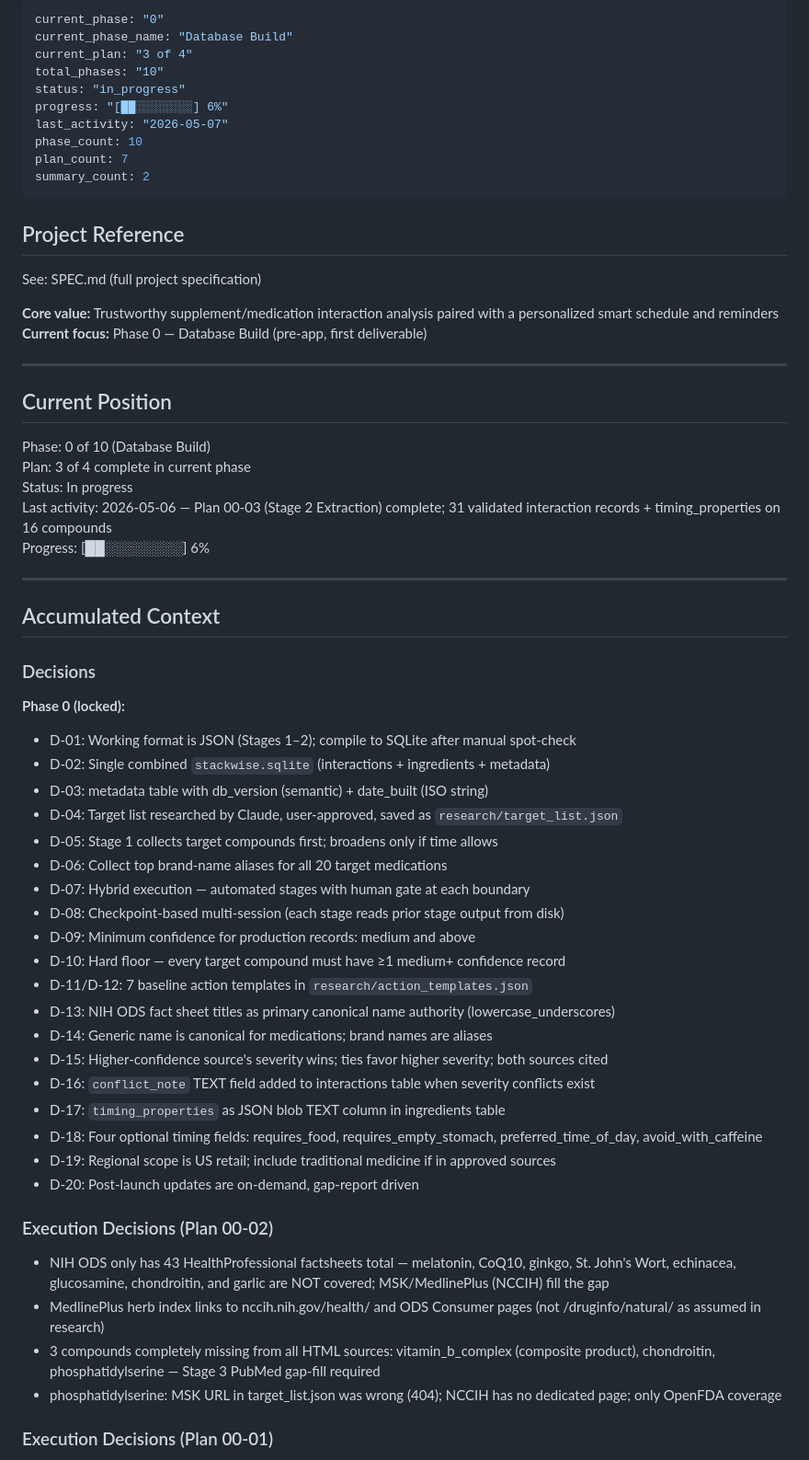
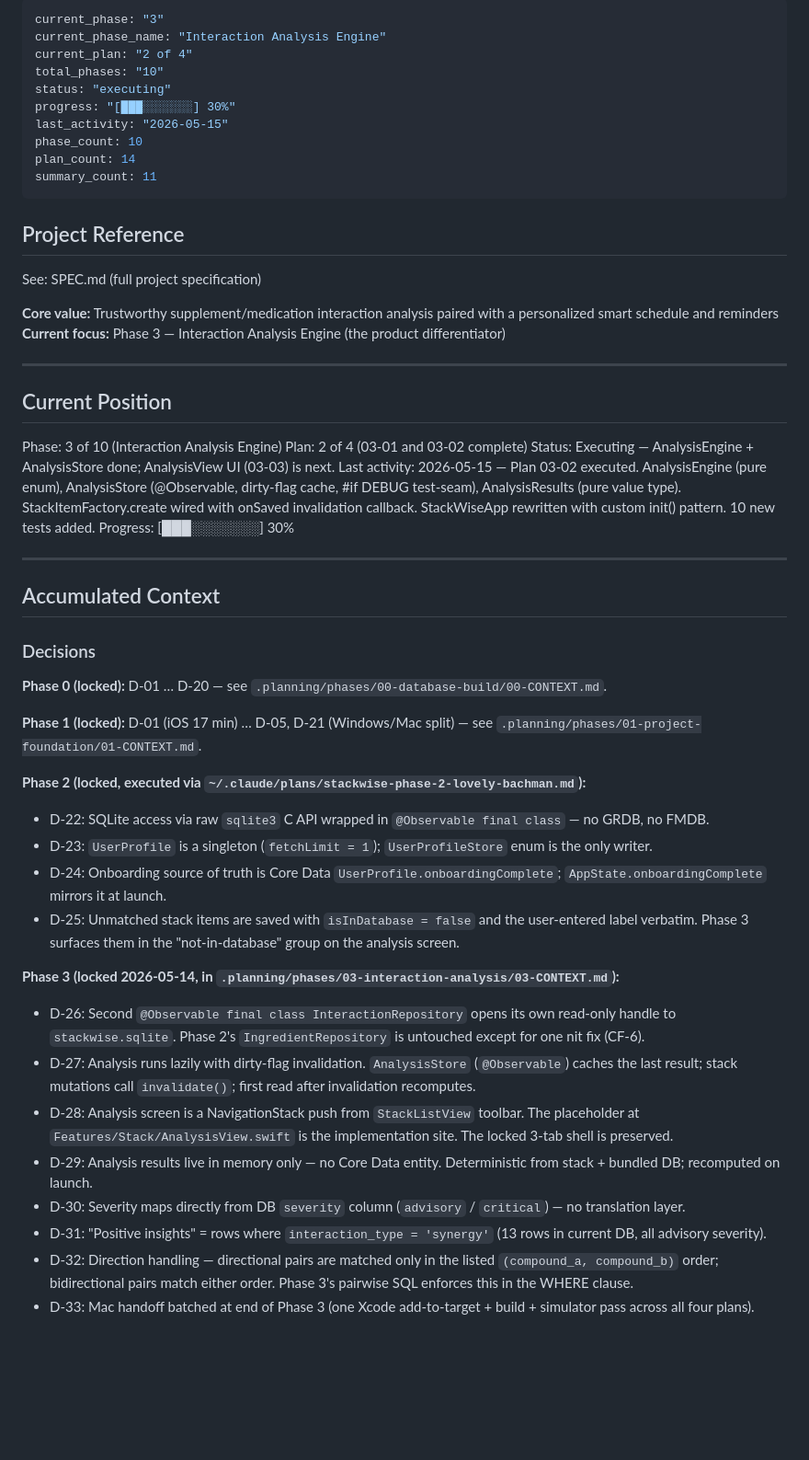
Before and after one commit to Alfonso-Castano/Supplement-Manager, a Markdown page: .planning/STATE.md, the part around one of its changes. Shown at 92% size. GitHub-like rendering; blank space fills up the shorter version.

Commit message:
docs(03-02): complete AnalysisEngine + AnalysisStore plan
- Add 03-02-SUMMARY.md documenting all files created/modified, typed accessor decision, and #if DEBUG test-seam
- Update STATE.md: plan 2 of 4, decisions D-34/D-35, session continuity updated

```diff
--- a/.planning/STATE.md
+++ b/.planning/STATE.md
@@ -1,14 +1,14 @@
 ---
-current_phase: "0"
-current_phase_name: "Database Build"
-current_plan: "3 of 4"
+current_phase: "3"
+current_phase_name: "Interaction Analysis Engine"
+current_plan: "2 of 4"
 total_phases: "10"
-status: "in_progress"
-progress: "[██░░░░░░░░] 6%"
-last_activity: "2026-05-07"
+status: "executing"
+progress: "[███░░░░░░░] 30%"
+last_activity: "2026-05-15"
 phase_count: 10
-plan_count: 7
-summary_count: 2
+plan_count: 14
+summary_count: 11
 ---
 
 ## Project Reference
@@ -16,17 +16,17 @@ summary_count: 2
 See: SPEC.md (full project specification)
 
 **Core value:** Trustworthy supplement/medication interaction analysis paired with a personalized smart schedule and reminders
-**Current focus:** Phase 0 — Database Build (pre-app, first deliverable)
+**Current focus:** Phase 3 — Interaction Analysis Engine (the product differentiator)
 
 ---
 
 ## Current Position
 
-Phase: 0 of 10 (Database Build)
-Plan: 3 of 4 complete in current phase
-Status: In progress
-Last activity: 2026-05-06 — Plan 00-03 (Stage 2 Extraction) complete; 31 validated interaction records + timing_properties on 16 compounds
-Progress: [██░░░░░░░░] 6%
+Phase: 3 of 10 (Interaction Analysis Engine)
+Plan: 2 of 4 (03-01 and 03-02 complete)
+Status: Executing — AnalysisEngine + AnalysisStore done; AnalysisView UI (03-03) is next.
+Last activity: 2026-05-15 — Plan 03-02 executed. AnalysisEngine (pure enum), AnalysisStore (@Observable, dirty-flag cache, #if DEBUG test-seam), AnalysisResults (pure value type). StackItemFactory.create wired with onSaved invalidation callback. StackWiseApp rewritten with custom init() pattern. 10 new tests added.
+Progress: [███░░░░░░░] 30%
 
 ---
 
@@ -34,33 +34,23 @@ Progress: [██░░░░░░░░] 6%
 
 ### Decisions
 
-**Phase 0 (locked):**
-- D-01: Working format is JSON (Stages 1–2); compile to SQLite after manual spot-check
-- D-02: Single combined `stackwise.sqlite` (interactions + ingredients + metadata)
-- D-03: metadata table with db_version (semantic) + date_built (ISO string)
-- D-04: Target list researched by Claude, user-approved, saved as `research/target_list.json`
-- D-05: Stage 1 collects target compounds first; broadens only if time allows
-- D-06: Collect top brand-name aliases for all 20 target medications
-- D-07: Hybrid execution — automated stages with human gate at each boundary
-- D-08: Checkpoint-based multi-session (each stage reads prior stage output from disk)
-- D-09: Minimum confidence for production records: medium and above
-- D-10: Hard floor — every target compound must have ≥1 medium+ confidence record
-- D-11/D-12: 7 baseline action templates in `research/action_templates.json`
-- D-13: NIH ODS fact sheet titles as primary canonical name authority (lowercase_underscores)
-- D-14: Generic name is canonical for medications; brand names are aliases
-- D-15: Higher-confidence source's severity wins; ties favor higher severity; both sources cited
-- D-16: `conflict_note` TEXT field added to interactions table when severity conflicts exist
-- D-17: `timing_properties` as JSON blob TEXT column in ingredients table
-- D-18: Four optional timing fields: requires_food, requires_empty_stomach, preferred_time_of_day, avoid_with_caffeine
-- D-19: Regional scope is US retail; include traditional medicine if in approved sources
-- D-20: Post-launch updates are on-demand, gap-report driven
+**Phase 0 (locked):** D-01 … D-20 — see `.planning/phases/00-database-build/00-CONTEXT.md`.
 
-### Execution Decisions (Plan 00-02)
+**Phase 1 (locked):** D-01 (iOS 17 min) … D-05, D-21 (Windows/Mac split) — see `.planning/phases/01-project-foundation/01-CONTEXT.md`.
 
-- NIH ODS only has 43 HealthProfessional factsheets total — melatonin, CoQ10, ginkgo, St. John's Wort, echinacea, glucosamine, chondroitin, and garlic are NOT covered; MSK/MedlinePlus (NCCIH) fill the gap
-- MedlinePlus herb index links to nccih.nih.gov/health/ and ODS Consumer pages (not /druginfo/natural/ as assumed in research)
-- 3 compounds completely missing from all HTML sources: vitamin_b_complex (composite product), chondroitin, phosphatidylserine — Stage 3 PubMed gap-fill required
-- phosphatidylserine: MSK URL in target_list.json was wrong (404); NCCIH has no dedicated page; only OpenFDA coverage
+**Phase 2 (locked, executed via `~/.claude/plans/stackwise-phase-2-lovely-bachman.md`):**
+- D-22: SQLite access via raw `sqlite3` C API wrapped in `@Observable final class` — no GRDB, no FMDB.
+- D-23: `UserProfile` is a singleton (`fetchLimit = 1`); `UserProfileStore` enum is the only writer.
+- D-24: Onboarding source of truth is Core Data `UserProfile.onboardingComplete`; `AppState.onboardingComplete` mirrors it at launch.
+- D-25: Unmatched stack items are saved with `isInDatabase = false` and the user-entered label verbatim. Phase 3 surfaces them in the "not-in-database" group on the analysis screen.
 
-### Execution Decisions (Plan 00-01)
+**Phase 3 (locked 2026-05-14, in `.planning/phases/03-interaction-analysis/03-CONTEXT.md`):**
+- D-26: Second `@Observable final class InteractionRepository` opens its own read-only handle to `stackwise.sqlite`. Phase 2's `IngredientRepository` is untouched except for one nit fix (CF-6).
+- D-27: Analysis runs lazily with dirty-flag invalidation. `AnalysisStore` (`@Observable`) caches the last result; stack mutations call `invalidate()`; first read after invalidation recomputes.
+- D-28: Analysis screen is a NavigationStack push from `StackListView` toolbar. The placeholder at `Features/Stack/AnalysisView.swift` is the implementation site. The locked 3-tab shell is preserved.
+- D-29: Analysis results live in memory only — no Core Data entity. Deterministic from stack + bundled DB; recomputed on launch.
+- D-30: Severity maps directly from DB `severity` column (`advisory` / `critical`) — no translation layer.
+- D-31: "Positive insights" = rows where `interaction_type = 'synergy'` (13 rows in current DB, all advisory severity).
+- D-32: Direction handling — directional pairs are matched only in the listed `(compound_a, compound_b)` order; bidirectional pairs match either order. Phase 3's pairwise SQL enforces this in the WHERE clause.
+- D-33: Mac handoff batched at end of Phase 3 (one Xcode add-to-target + build + simulator pass across all four plans).
 
```
Also changed, not shown: other parts of .planning/STATE.md (+13 -20 lines), 1 other file.
